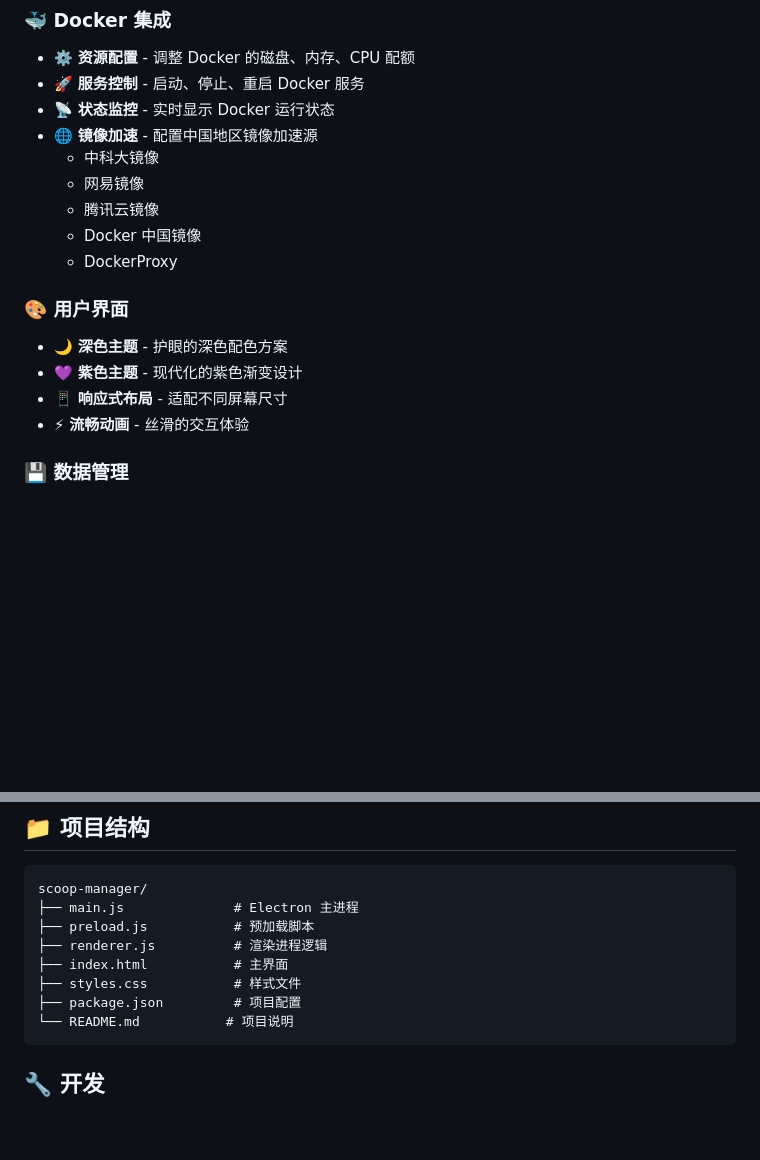
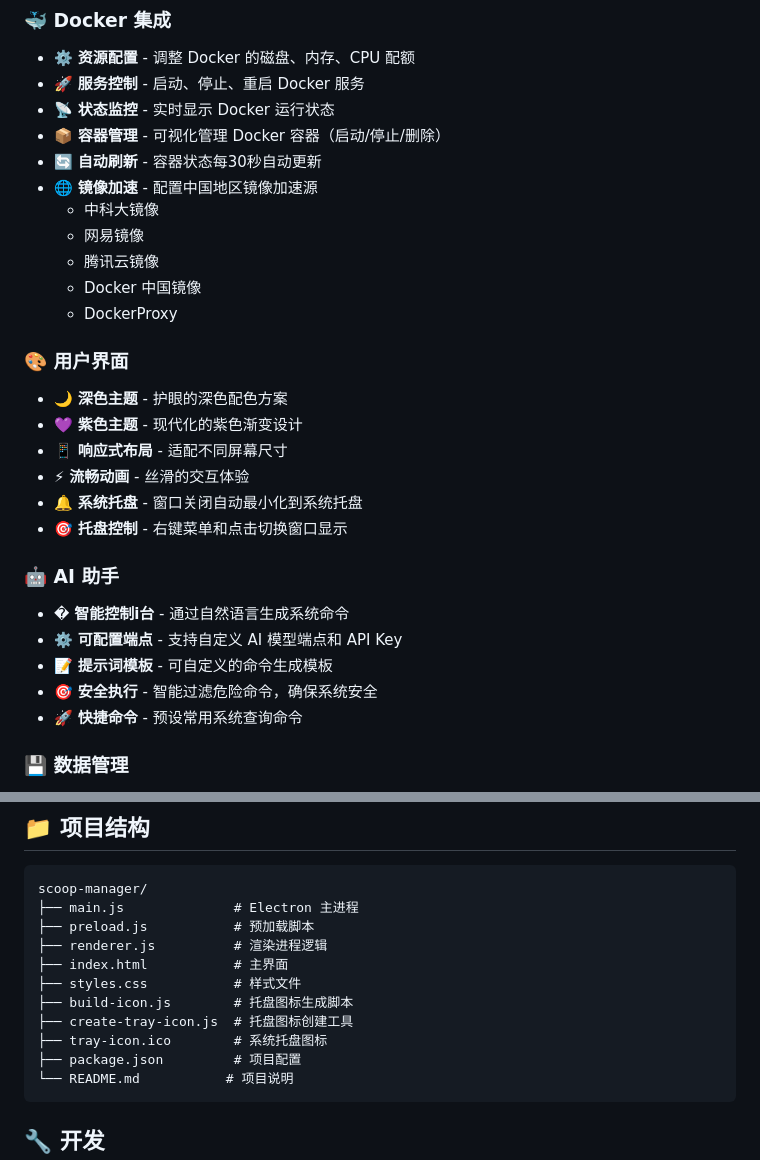
Before and after one commit to sangjiexun/scoop-manager, a Markdown page: README.md, 2 parts joined by grey strips. GitHub-like rendering; blank space fills up the shorter version.

````diff
--- a/README.md
+++ b/README.md
@@ -27,6 +27,8 @@
 - ⚙️ **资源配置** - 调整 Docker 的磁盘、内存、CPU 配额
 - 🚀 **服务控制** - 启动、停止、重启 Docker 服务
 - 📡 **状态监控** - 实时显示 Docker 运行状态
+- 📦 **容器管理** - 可视化管理 Docker 容器（启动/停止/删除）
+- 🔄 **自动刷新** - 容器状态每30秒自动更新
 - 🌐 **镜像加速** - 配置中国地区镜像加速源
   - 中科大镜像
   - 网易镜像
@@ -39,6 +41,15 @@
 - 💜 **紫色主题** - 现代化的紫色渐变设计
 - 📱 **响应式布局** - 适配不同屏幕尺寸
 - ⚡ **流畅动画** - 丝滑的交互体验
+- 🔔 **系统托盘** - 窗口关闭自动最小化到系统托盘
+- 🎯 **托盘控制** - 右键菜单和点击切换窗口显示
+
+### 🤖 AI 助手
+- � **智能控制i台** - 通过自然语言生成系统命令
+- ⚙️ **可配置端点** - 支持自定义 AI 模型端点和 API Key
+- 📝 **提示词模板** - 可自定义的命令生成模板
+- 🎯 **安全执行** - 智能过滤危险命令，确保系统安全
+- 🚀 **快捷命令** - 预设常用系统查询命令
 
 ### 💾 数据管理
 - 🗄️ **SQLite 数据库** - 本地存储应用信息
@@ -117,6 +147,9 @@ scoop-manager/
 ├── renderer.js          # 渲染进程逻辑
 ├── index.html           # 主界面
 ├── styles.css           # 样式文件
+├── build-icon.js        # 托盘图标生成脚本
+├── create-tray-icon.js  # 托盘图标创建工具
+├── tray-icon.ico        # 系统托盘图标
 ├── package.json         # 项目配置
 └── README.md           # 项目说明
 ```
````
Also changed, not shown: other parts of README.md (+39 -1 lines).
